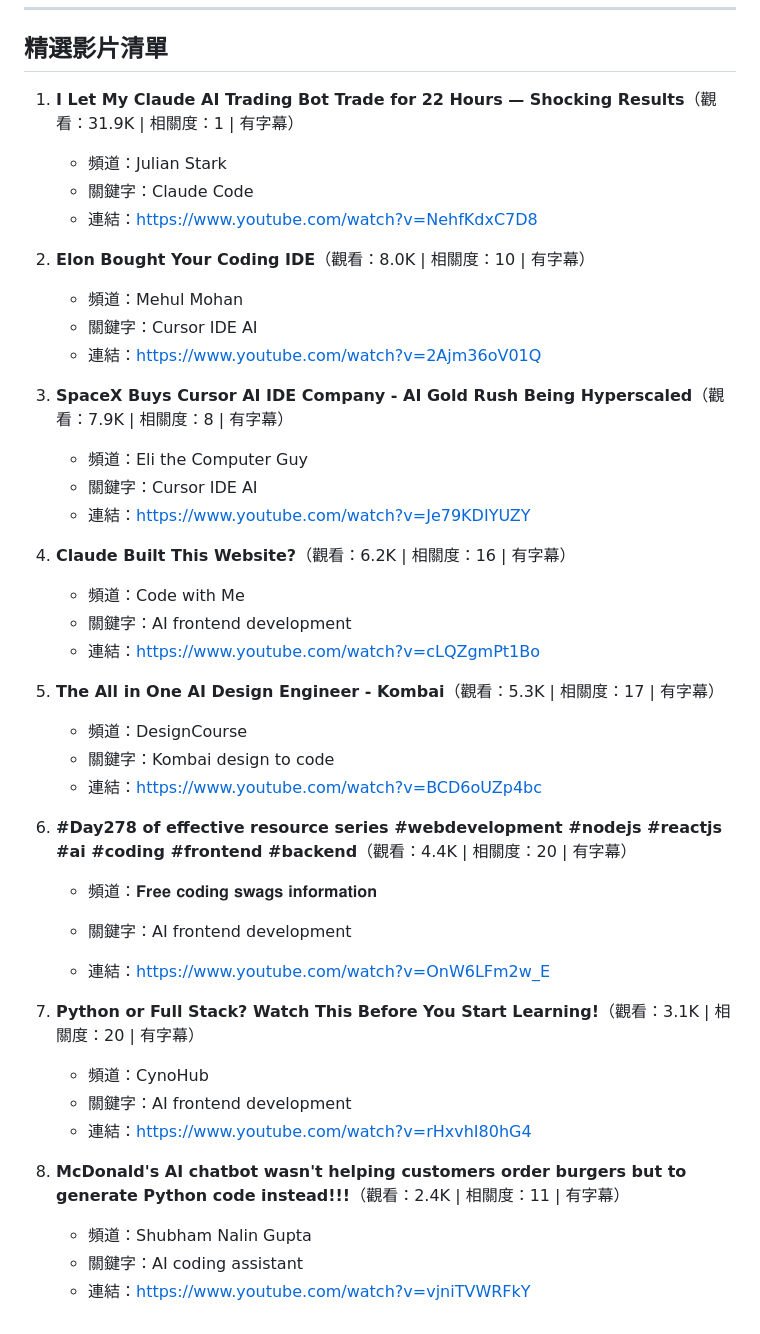
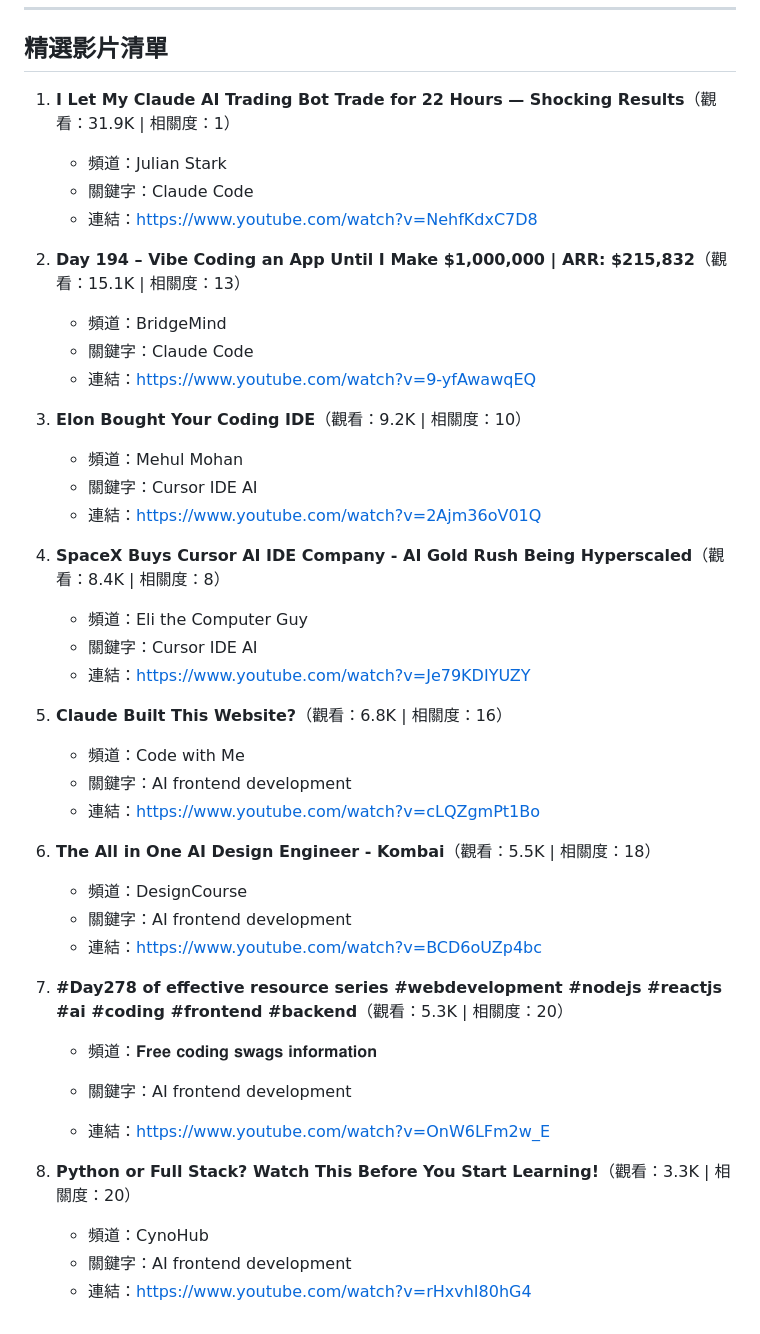
Before and after one commit to bebeboboha/ai_frontend_tool, a Markdown page: output/summaries/2026-06-17.md, the part around one of its changes. Rendered like a GitHub page.

```diff
--- a/output/summaries/2026-06-17.md
+++ b/output/summaries/2026-06-17.md
@@ -51,43 +50,43 @@
 
 ## 精選影片清單
 
-1. **I Let My Claude AI Trading Bot Trade for 22 Hours — Shocking Results**（觀看：31.9K | 相關度：1 | 有字幕）
+1. **I Let My Claude AI Trading Bot Trade for 22 Hours — Shocking Results**（觀看：31.9K | 相關度：1）
    - 頻道：Julian Stark
    - 關鍵字：Claude Code
    - 連結：https://www.youtube.com/watch?v=NehfKdxC7D8
 
-2. **Elon Bought Your Coding IDE**（觀看：8.0K | 相關度：10 | 有字幕）
+2. **Day 194 – Vibe Coding an App Until I Make $1,000,000 | ARR: $215,832**（觀看：15.1K | 相關度：13）
+   - 頻道：BridgeMind
+   - 關鍵字：Claude Code
+   - 連結：https://www.youtube.com/watch?v=9-yfAwawqEQ
+
+3. **Elon Bought Your Coding IDE**（觀看：9.2K | 相關度：10）
    - 頻道：Mehul Mohan
    - 關鍵字：Cursor IDE AI
    - 連結：https://www.youtube.com/watch?v=2Ajm36oV01Q
 
-3. **SpaceX Buys Cursor AI IDE Company - AI Gold Rush Being Hyperscaled**（觀看：7.9K | 相關度：8 | 有字幕）
+4. **SpaceX Buys Cursor AI IDE Company - AI Gold Rush Being Hyperscaled**（觀看：8.4K | 相關度：8）
    - 頻道：Eli the Computer Guy
    - 關鍵字：Cursor IDE AI
    - 連結：https://www.youtube.com/watch?v=Je79KDIYUZY
 
-4. **Claude Built This Website?**（觀看：6.2K | 相關度：16 | 有字幕）
+5. **Claude Built This Website?**（觀看：6.8K | 相關度：16）
    - 頻道：Code with Me
    - 關鍵字：AI frontend development
    - 連結：https://www.youtube.com/watch?v=cLQZgmPt1Bo
 
-5. **The All in One AI Design Engineer - Kombai**（觀看：5.3K | 相關度：17 | 有字幕）
+6. **The All in One AI Design Engineer - Kombai**（觀看：5.5K | 相關度：18）
    - 頻道：DesignCourse
-   - 關鍵字：Kombai design to code
+   - 關鍵字：AI frontend development
    - 連結：https://www.youtube.com/watch?v=BCD6oUZp4bc
 
-6. **#Day278 of effective resource series #webdevelopment #nodejs #reactjs #ai #coding #frontend #backend**（觀看：4.4K | 相關度：20 | 有字幕）
+7. **#Day278 of effective resource series #webdevelopment #nodejs #reactjs #ai #coding #frontend #backend**（觀看：5.3K | 相關度：20）
    - 頻道：𝐅𝐫𝐞𝐞 𝐜𝐨𝐝𝐢𝐧𝐠 𝐬𝐰𝐚𝐠𝐬 𝐢𝐧𝐟𝐨𝐫𝐦𝐚𝐭𝐢𝐨𝐧
 
    - 關鍵字：AI frontend development
    - 連結：https://www.youtube.com/watch?v=OnW6LFm2w_E
 
-7. **Python or Full Stack? Watch This Before You Start Learning!**（觀看：3.1K | 相關度：20 | 有字幕）
+8. **Python or Full Stack? Watch This Before You Start Learning!**（觀看：3.3K | 相關度：20）
    - 頻道：CynoHub
    - 關鍵字：AI frontend development
    - 連結：https://www.youtube.com/watch?v=rHxvhI80hG4
-
-8. **McDonald&#39;s AI chatbot wasn&#39;t helping customers order burgers but to generate Python code instead!!!**（觀看：2.4K | 相關度：11 | 有字幕）
-   - 頻道：Shubham Nalin Gupta
-   - 關鍵字：AI coding assistant
-   - 連結：https://www.youtube.com/watch?v=vjniTVWRFkY
```
Also changed, not shown: other parts of output/summaries/2026-06-17.md (+25 -26 lines).
